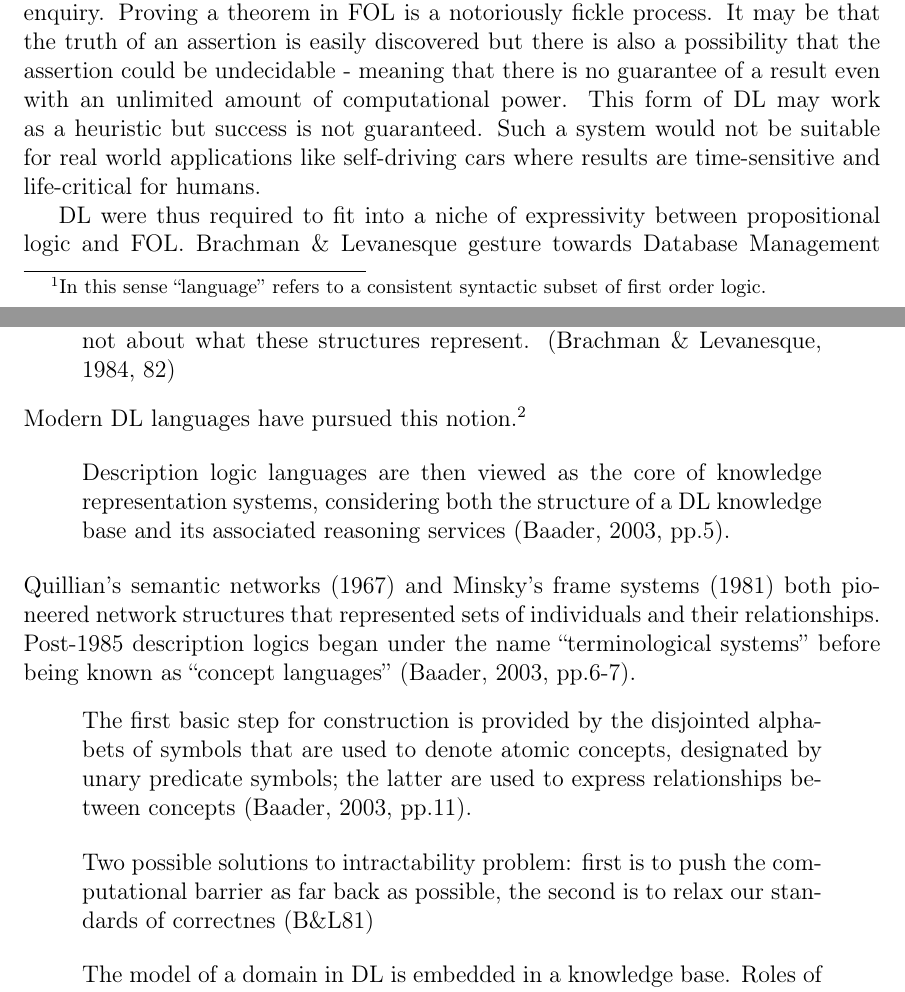
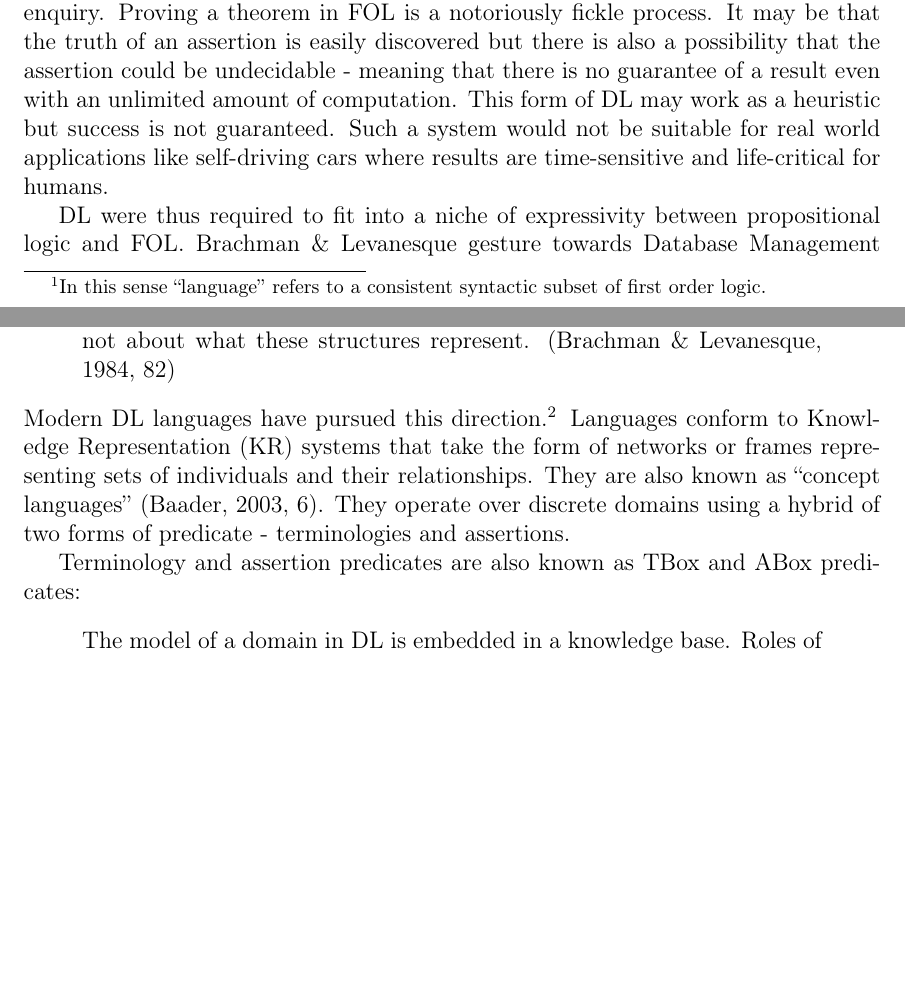
Before and after one commit to steeznson/MountFujiOntology, a LaTeX thesis (OntologyDissertation.tex): two parts of pages 4 and 5 of 80, joined at a grey line, cut so that both start at the same text, the shorter picture padded with empty space. Compiled offline with pdfLaTeX.

Commit message:
rewording/formatting on dissertation

```diff
--- a/OntologyDissertation.tex
+++ b/OntologyDissertation.tex
@@ -41,41 +41,29 @@ Brachman \& Levenesque use the thought experiment of \(\alpha\) an inference imp
 \end{quote}
 Because it is trivial that the KB will entail \(\alpha\) if it subsumes \(\alpha\) there emerges a problem of generality wherein the reasoner is unable to narrow the scope of their enquiry.
 Proving a theorem in FOL is a notoriously fickle process.
-It may be that the truth of an assertion is easily discovered but there is also a possibility that the assertion could be undecidable - meaning that there is no guarantee of a result even with an unlimited amount of computational power. This form of DL may work as a heuristic but success is not guaranteed. Such a system would not be suitable for real world applications like self-driving cars where results are time-sensitive and life-critical for humans.\par
+It may be that the truth of an assertion is easily discovered but there is also a possibility that the assertion could be undecidable - meaning that there is no guarantee of a result even with an unlimited amount of computation. This form of DL may work as a heuristic but success is not guaranteed. Such a system would not be suitable for real world applications like self-driving cars where results are time-sensitive and life-critical for humans.\par
 DL were thus required to fit into a niche of expressivity between propositional logic and FOL.
 Brachman \& Levanesque gesture towards Database Management Systems (DBMS) as a source of inspiration for restricting the generality of the logical inquiry:
 \begin{quote}
   The expressive power of FOL determines not so much what can be said, but what can be left unsaid... In other words, the database retrieval version of the question asks about the structures in the database itself, and not about what these structures represent. (Brachman \& Levanesque, 1984, 82)
 \end{quote}
-Modern DL languages have pursued this notion.\footnote{Bachman \& Levanesque discuss how this approach is ``relaxing the standards of correctness'' (81). Although this is the case we shall observe later that the \textit{applications} of software make many allowances for error-handling.}
-
+Modern DL languages have pursued this direction.\footnote{Bachman \& Levanesque discuss how this approach is ``relaxing the standards of correctness'' (81). Although this is the case we shall observe later that the \textit{applications} of software make many allowances for error-handling.}
+Languages conform to Knowledge Representation (KR) systems that take the form of networks or frames representing sets of individuals and their relationships.
+They are also known as ``concept languages'' (Baader, 2003, 6).
+They operate over discrete domains using a hybrid of two forms of predicate - terminologies and assertions.\par
+Terminology and assertion predicates are also known as TBox and ABox predicates:
 \begin{quote}
-  Description logic languages are then viewed as the core of knowledge representation systems, considering both the structure of a DL knowledge base and its associated reasoning services (Baader, 2003, pp.5).
+  The model of a domain in DL is embedded in a knowledge base. Roles of TBox and ABox motivated by the need to distinguish general knowledge about the domain of interest from specific knowledge about individuals characterising a specific world/situation under construction. (Baader, 2003, pp.27)
 \end{quote}
-% knowledge buses, KR systems are explicit structures that channel knowledge (B\&L79)
-%(OWN THOUGHT) need to be able to recognise the _shape_ of a proposition
-%Brachman 1979 transitive identity attributions. IS-A relationships.
-Quillian's semantic networks (1967) and Minsky's frame systems (1981) both pioneered network structures that represented sets of individuals and their relationships. Post-1985 description logics began under the name ``terminological systems'' before being known as ``concept languages'' (Baader, 2003, pp.6-7).
-\begin{quote}
-  The first basic step for construction is provided by the disjointed alphabets of symbols that are used to denote atomic concepts, designated by unary predicate symbols; the latter are used to express relationships between concepts (Baader, 2003, pp.11).
-\end{quote}
-
-\begin{quote}
-  Two possible solutions to intractability problem: first is to push the computational barrier as far back as possible, the second is to relax our standards of correctnes (B\&L81)
-\end{quote}
-% second solution, comparison with error handling OWN IDEA
-
+% explain this quote
+% pp23 Baader three approaches to ontology building:
+% limited and complete, expressive and incomplete, expressive and complete
+% denote atomic concepts, designated by unary predicate symbols (Baader, 2003, pp.11).
 % disjunction, conjunction, quantifiers, subsumption
 % A-Box and T-Box assertions (combination `hybrid') (roles RBox)
 % predicates( unary (types) || binary (attributes) ) (B&L 85)
 % Donini 1994 individuals complicate reasoning (ABox)
 % (86 BL) subsumption and disjointness utilised without having to enlarge KB - frame description form
-% pp23 Baader three approaches to ontology building:
-% limited and complete, expressive and incomplete, expressive and complete
-% 1993 Patel-Schneider and Swartout propose LISP-like syntax
-\begin{quote}
-  The model of a domain in DL is embedded in a knowledge base. Roles of TBox and ABox motivated by the need to distinguish general knowledge about the domain of interest from specific knowledge about individuals characterising a specific world/situation under construction (Baader, 2003, pp.27).
-\end{quote}
 \subsection{OWL Languages}
 % discuss abstract owl syntax
 % compare different owl functional syntaxes (Manchester and XML)
```
